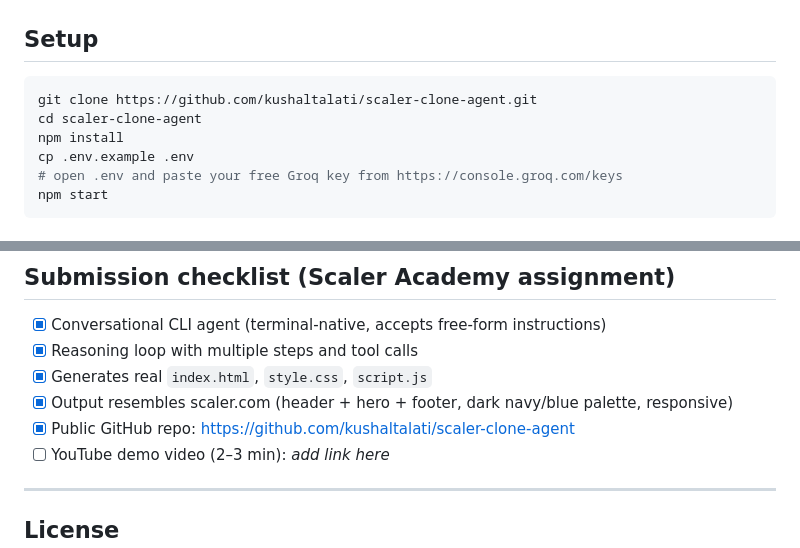
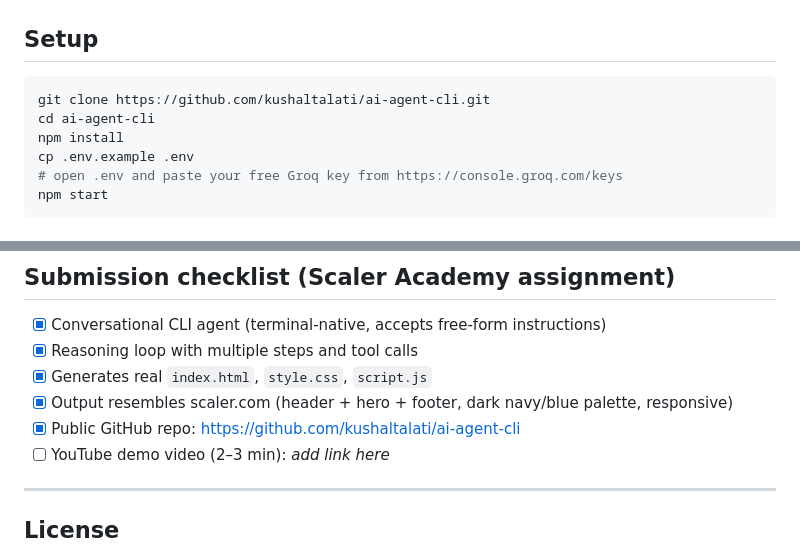
Before and after one commit to kushaltalati/ai-agent-cli, a Markdown page: README.md, 2 parts joined by grey strips. GitHub-like rendering.

Commit message:
Rename repo to ai-agent-cli (general-purpose, not Scaler-only)

````diff
--- a/README.md
+++ b/README.md
@@ -49,8 +49,8 @@ ai-agent-cli/
 ## Setup
 
 ```bash
-git clone https://github.com/kushaltalati/scaler-clone-agent.git
-cd scaler-clone-agent
+git clone https://github.com/kushaltalati/ai-agent-cli.git
+cd ai-agent-cli
 npm install
 cp .env.example .env
 # open .env and paste your free Groq key from https://console.groq.com/keys
@@ -141,7 +141,7 @@ Path safety: every `writeFile` / `readFile` / `createFolder` resolves under `pro
 - [x] Reasoning loop with multiple steps and tool calls
 - [x] Generates real `index.html`, `style.css`, `script.js`
 - [x] Output resembles scaler.com (header + hero + footer, dark navy/blue palette, responsive)
-- [x] Public GitHub repo: https://github.com/kushaltalati/scaler-clone-agent
+- [x] Public GitHub repo: https://github.com/kushaltalati/ai-agent-cli
 - [ ] YouTube demo video (2–3 min): _add link here_
 
 ---
````
